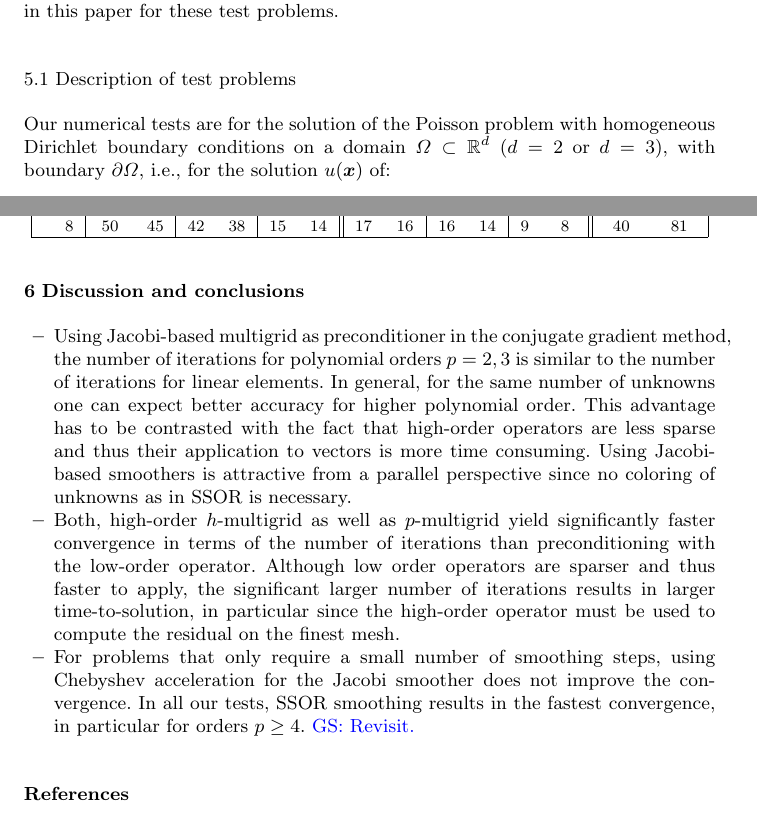
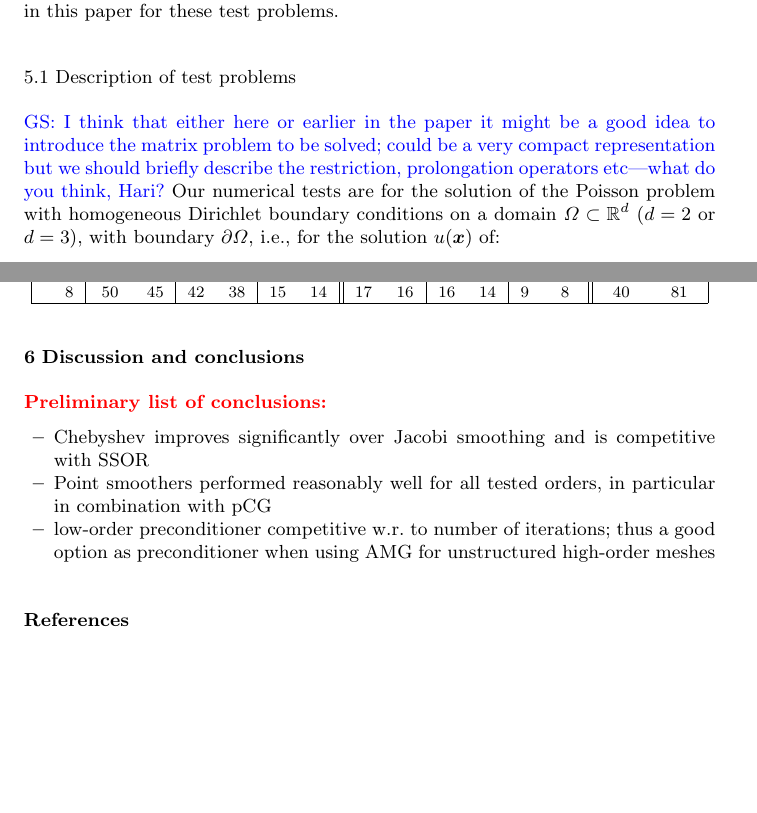
Before and after one commit to paralab/homg, a LaTeX paper (nla/homg.tex): two parts of pages 7 and 10 of 10, joined at a grey line, cut so that both start at the same text, the shorter picture padded with empty space. Compiled offline with pdfLaTeX.

Commit message:
update possible conclusions

```diff
--- a/nla/homg.tex
+++ b/nla/homg.tex
@@ -559,7 +559,10 @@ comparison of the performance of the multigrid variants discussed
 in this paper for these test problems.
 
 \subsection{Description of test problems}\label{subsec:tests}
-
+\gsnote{I think that either here or earlier in the paper it might be a
+  good idea to introduce the matrix problem to be solved; could be a
+  very compact representation but we should briefly describe the
+  restriction, prolongation operators etc---what do you think, Hari?}
 Our numerical tests are for the solution of the Poisson problem with
 homogeneous Dirichlet boundary conditions on a domain
 $\Omega\subset\mathbb R^d$ ($d=2$ or $d=3$), with boundary $\partial
@@ -791,28 +794,37 @@ the discrete residual by $10^8$ for our test problems, in particular,
 
 %Finalize and discuss ramifications.
 
+\todo{Preliminary list of conclusions:}
 \begin{itemize}
-\item Using Jacobi-based multigrid as preconditioner in the conjugate
-  gradient method, the number of iterations for polynomial orders
-  $p=2,3$ is similar to the number of iterations for linear elements.
-  In general, for the same number of unknowns one can expect better
-  accuracy for higher polynomial order. This advantage has to be
-  contrasted with the fact that high-order operators are less sparse
-  and thus their application to vectors is more time consuming.  Using
-  Jacobi-based smoothers is attractive from a parallel perspective
-  since no coloring of unknowns as in SSOR is necessary.
-\item Both, high-order $h$-multigrid as well as $p$-multigrid yield
-  significantly faster convergence in terms of the number of
-  iterations than preconditioning with the low-order
-  operator. Although low order operators are sparser and thus faster
-  to apply, the significant larger number of iterations results in
-  larger time-to-solution, in particular since the high-order operator
-  must be used to compute the residual on the finest mesh.
-\item For problems that only require a small number of smoothing
-  steps, using Chebyshev acceleration for the Jacobi smoother does not
-  improve the convergence. In all our tests, SSOR smoothing results in
-  the fastest convergence, in particular for orders $p\ge
-  4$. \gsnote{Revisit.}
+\item Chebyshev improves significantly over Jacobi smoothing and is
+  competitive with SSOR
+\item Point smoothers performed reasonably well for all tested orders,
+  in particular in combination with pCG
+\item low-order preconditioner competitive w.r. to number of
+  iterations; thus a good option as preconditioner when using AMG for
+  unstructured high-order meshes
+
+%\item Using Jacobi-based multigrid as preconditioner in the conjugate
+%  gradient method, the number of iterations for polynomial orders
+%  $p=2,3$ is similar to the number of iterations for linear elements.
+%  In general, for the same number of unknowns one can expect better
+%  accuracy for higher polynomial order. This advantage has to be
+%  contrasted with the fact that high-order operators are less sparse
+%  and thus their application to vectors is more time consuming.  Using
+%  Jacobi-based smoothers is attractive from a parallel perspective
+%  since no coloring of unknowns as in SSOR is necessary.
+%\item Both, high-order $h$-multigrid as well as $p$-multigrid yield
+%  significantly faster convergence in terms of the number of
+%  iterations than preconditioning with the low-order
+%  operator. Although low order operators are sparser and thus faster
+%  to apply, the significant larger number of iterations results in
+%  larger time-to-solution, in particular since the high-order operator
+%  must be used to compute the residual on the finest mesh.
+%\item For problems that only require a small number of smoothing
+%  steps, using Chebyshev acceleration for the Jacobi smoother does not
+%  improve the convergence. In all our tests, SSOR smoothing results in
+%  the fastest convergence, in particular for orders $p\ge
+%  4$. \gsnote{Revisit.}
 \end{itemize}
 
 
```
